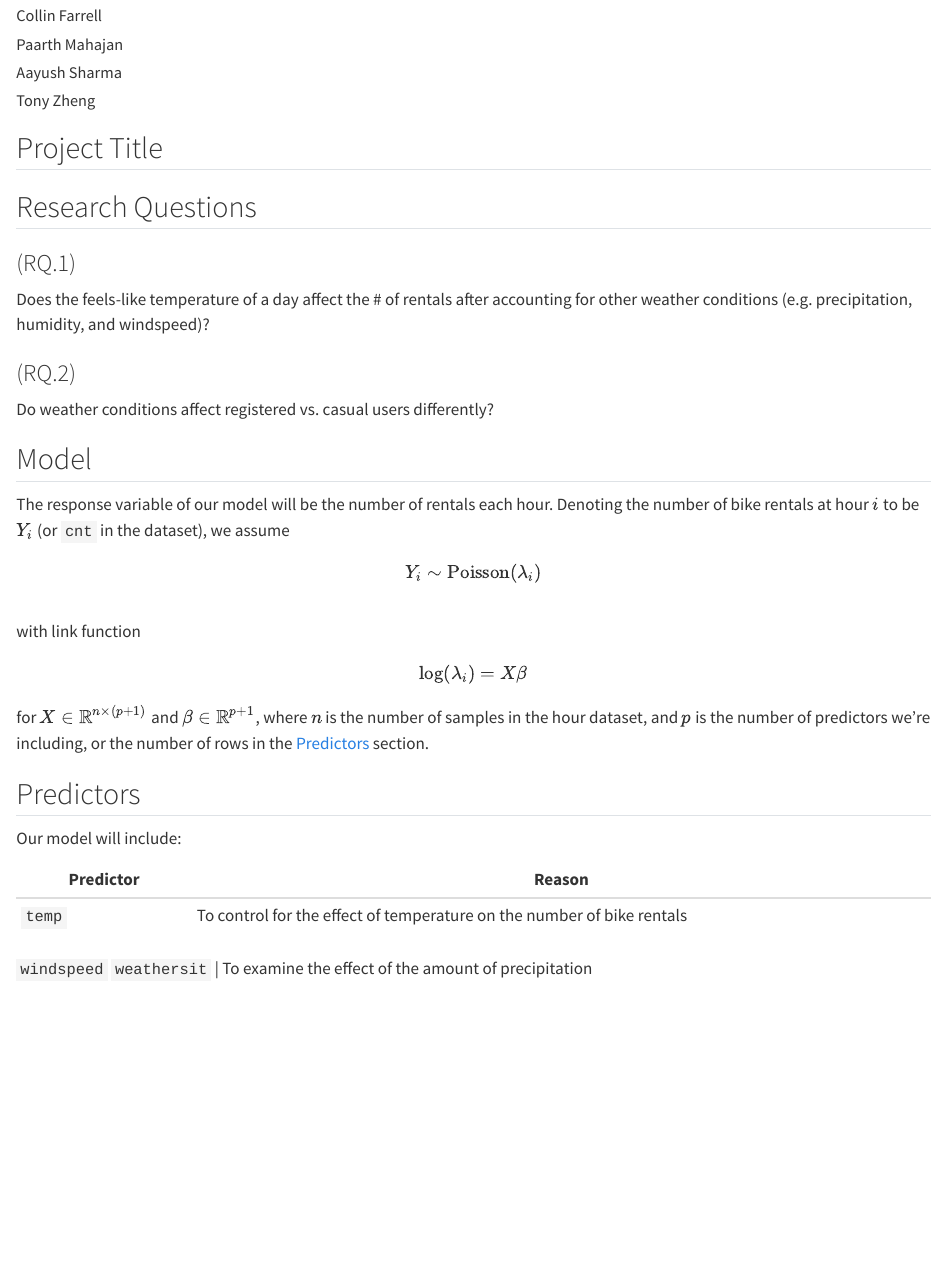
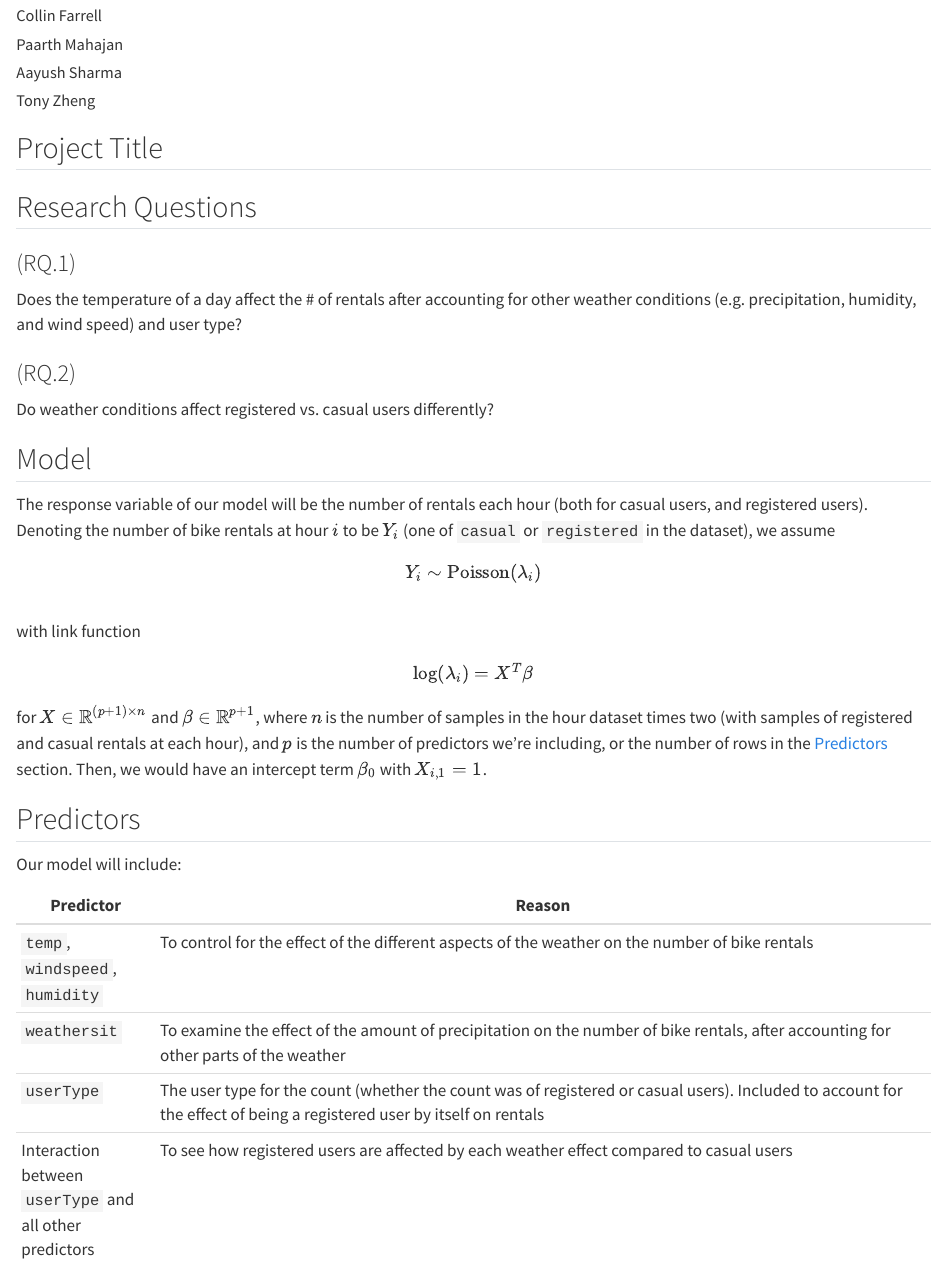
Before and after one commit to tzheng7679/STAT-3302-Project, a Quarto document (proposal.qmd): the page in a window 1100 px wide, from 70 px down. Rendered offline with R 4.5, knitr and Pandoc in place of Quarto, with nearby package versions.

Commit message:
updated proposal with predictors

```diff
--- a/proposal.qmd
+++ b/proposal.qmd
@@ -14,31 +14,32 @@ format:
 
 ## Research Questions
 ### (RQ.1)
-Does the feels-like temperature of a day affect the # of rentals after accounting for other weather conditions (e.g. precipitation, humidity, and windspeed)?
+Does the temperature of a day affect the # of rentals after accounting for other weather conditions (e.g. precipitation, humidity, and wind speed) and user type?
 
 ### (RQ.2)
 Do weather conditions affect registered vs. casual users differently?
 
 ## Model
 
-The response variable of our model will be the number of rentals each hour. Denoting the number of bike rentals at hour $i$ to be $Y_i$ (or `cnt` in the dataset), we assume
+The response variable of our model will be the number of rentals each hour (both for casual users, and registered users). Denoting the number of bike rentals at hour $i$ to be $Y_i$ (one of `casual` or `registered` in the dataset), we assume
 $$
 Y_i \sim \text{Poisson}(\lambda_i) \\
 $$
 
 with link function
 $$
-\log(\lambda_i) = X\beta
+\log(\lambda_i) = X^T\beta
 $$
 
-for $X \in \mathbb{R}^{n \times (p+1)}$ and $\beta \in \mathbb{R}^{p + 1}$, where $n$ is the number of samples in the hour dataset, and $p$ is the number of predictors we're including, or the number of rows in the [Predictors](#predictors) section.
+for $X \in \mathbb{R}^{(p+1) \times n}$ and $\beta \in \mathbb{R}^{p + 1}$, where $n$ is the number of samples in the hour dataset times two (with samples of registered and casual rentals at each hour), and $p$ is the number of predictors we're including, or the number of rows in the [Predictors](#predictors) section. Then, we would have an intercept term $\beta_0$ with $X_{i, 1} = 1$.
 
 ## Predictors
 
 Our model will include:
 
-Predictor    | Reason
--------------|-----------------------------------------------------
-`temp` | To control for the effect of temperature on the number of bike rentals
-`windspeed`
-`weathersit` | To examine the effect of the amount of precipitation
+| Predictor | Reason |
+| -- | ----------- |
+| `temp`, `windspeed`, `humidity` | To control for the effect of the different aspects of the weather on the number of bike rentals |
+| `weathersit` | To examine the effect of the amount of precipitation on the number of bike rentals, after accounting for other parts of the weather |
+| `userType` | The user type for the count (whether the count was of registered or casual users). Included to account for the effect of being a registered user by itself on rentals |
+| Interaction between `userType` and all other predictors | To see how registered users are affected by each weather effect compared to casual users |
```
